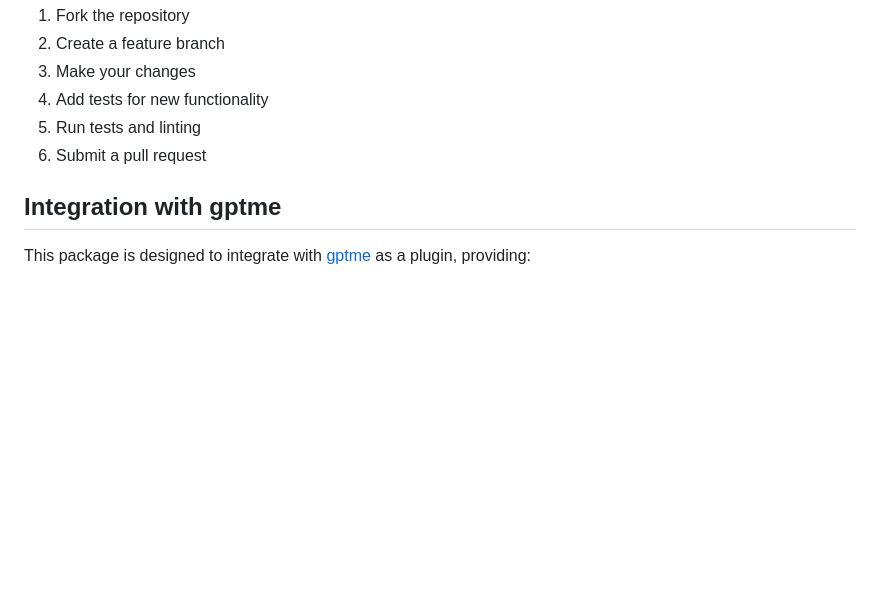
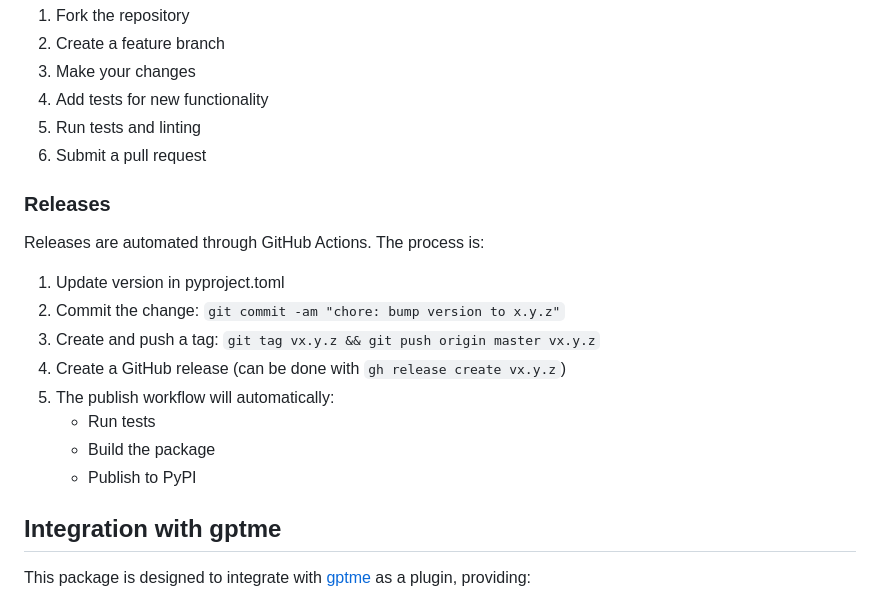
Before and after one commit to gptme/gptme-contrib, a Markdown page: packages/gptme-rag/README.md, the part around the change. Rendered like a GitHub page; blank space fills up the shorter version.

Commit message:
docs: add release process documentation

```diff
--- a/packages/gptme-rag/README.md
+++ b/packages/gptme-rag/README.md
@@ -252,6 +252,18 @@ gptme_rag/
 5. Run tests and linting
 6. Submit a pull request
 
+### Releases
+
+Releases are automated through GitHub Actions. The process is:
+1. Update version in pyproject.toml
+2. Commit the change: `git commit -am "chore: bump version to x.y.z"`
+3. Create and push a tag: `git tag vx.y.z && git push origin master vx.y.z`
+4. Create a GitHub release (can be done with `gh release create vx.y.z`)
+5. The publish workflow will automatically:
+   - Run tests
+   - Build the package
+   - Publish to PyPI
+
 ## Integration with gptme
 
 This package is designed to integrate with [gptme](https://github.com/ErikBjare/gptme) as a plugin, providing:
```
